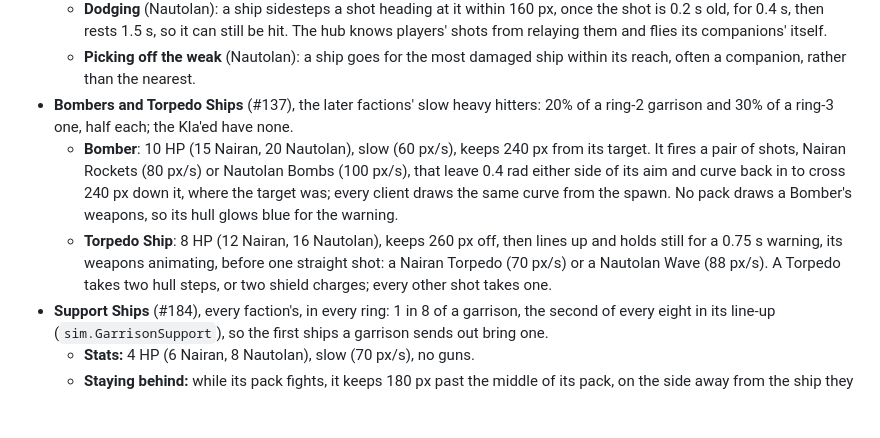
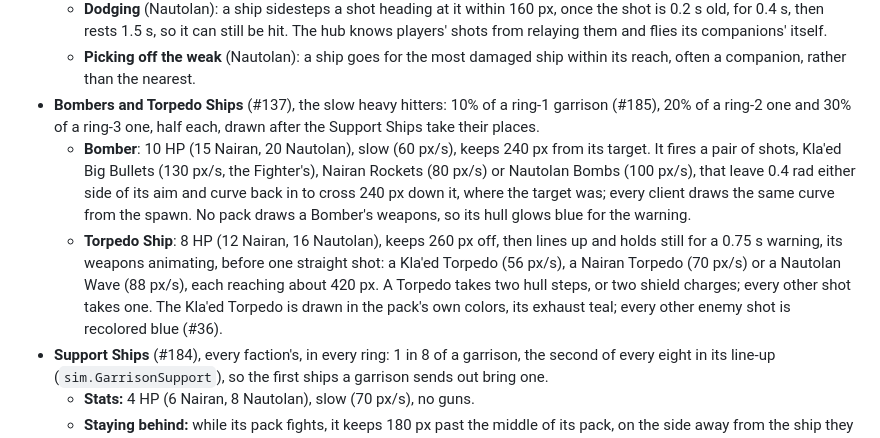
Before and after one commit to starquake/voidmarch, a Markdown page: docs/design.md, the part around the change. Rendered like a GitHub page; blank space fills up the shorter version.

```diff
--- a/docs/design.md
+++ b/docs/design.md
@@ -206,9 +206,9 @@ As built in milestone 3 (#4), Scouts and Fighters, held in garrisons since #99 a
   - **Flanking** (Nairan, Nautolan): each ship draws a side of its target when it spawns and keeps its distance there, so a pack spreads out around you instead of coming from one side.
   - **Dodging** (Nautolan): a ship sidesteps a shot heading at it within 160 px, once the shot is 0.2 s old, for 0.4 s, then rests 1.5 s, so it can still be hit. The hub knows players' shots from relaying them and flies its companions' itself.
   - **Picking off the weak** (Nautolan): a ship goes for the most damaged ship within its reach, often a companion, rather than the nearest.
-- **Bombers and Torpedo Ships** (#137), the later factions' slow heavy hitters: 20% of a ring-2 garrison and 30% of a ring-3 one, half each; the Kla'ed have none.
-  - **Bomber**: 10 HP (15 Nairan, 20 Nautolan), slow (60 px/s), keeps 240 px from its target. It fires a pair of shots, Nairan Rockets (80 px/s) or Nautolan Bombs (100 px/s), that leave 0.4 rad either side of its aim and curve back in to cross 240 px down it, where the target was; every client draws the same curve from the spawn. No pack draws a Bomber's weapons, so its hull glows blue for the warning.
-  - **Torpedo Ship**: 8 HP (12 Nairan, 16 Nautolan), keeps 260 px off, then lines up and holds still for a 0.75 s warning, its weapons animating, before one straight shot: a Nairan Torpedo (70 px/s) or a Nautolan Wave (88 px/s). A Torpedo takes two hull steps, or two shield charges; every other shot takes one.
+- **Bombers and Torpedo Ships** (#137), the slow heavy hitters: 10% of a ring-1 garrison (#185), 20% of a ring-2 one and 30% of a ring-3 one, half each, drawn after the Support Ships take their places.
+  - **Bomber**: 10 HP (15 Nairan, 20 Nautolan), slow (60 px/s), keeps 240 px from its target. It fires a pair of shots, Kla'ed Big Bullets (130 px/s, the Fighter's), Nairan Rockets (80 px/s) or Nautolan Bombs (100 px/s), that leave 0.4 rad either side of its aim and curve back in to cross 240 px down it, where the target was; every client draws the same curve from the spawn. No pack draws a Bomber's weapons, so its hull glows blue for the warning.
+  - **Torpedo Ship**: 8 HP (12 Nairan, 16 Nautolan), keeps 260 px off, then lines up and holds still for a 0.75 s warning, its weapons animating, before one straight shot: a Kla'ed Torpedo (56 px/s), a Nairan Torpedo (70 px/s) or a Nautolan Wave (88 px/s), each reaching about 420 px. A Torpedo takes two hull steps, or two shield charges; every other shot takes one. The Kla'ed Torpedo is drawn in the pack's own colors, its exhaust teal; every other enemy shot is recolored blue (#36).
 - **Support Ships** (#184), every faction's, in every ring: 1 in 8 of a garrison, the second of every eight in its line-up (`sim.GarrisonSupport`), so the first ships a garrison sends out bring one.
   - **Stats:** 4 HP (6 Nairan, 8 Nautolan), slow (70 px/s), no guns.
   - **Staying behind:** while its pack fights, it keeps 180 px past the middle of its pack, on the side away from the ship they fight. Its pack is its faction's other ships within 400 px of that ship, Support Ships aside. With no pack there it stays out of the fight, roaming its sector.
```
Also changed, not shown: README.md (+4 -3 lines).
